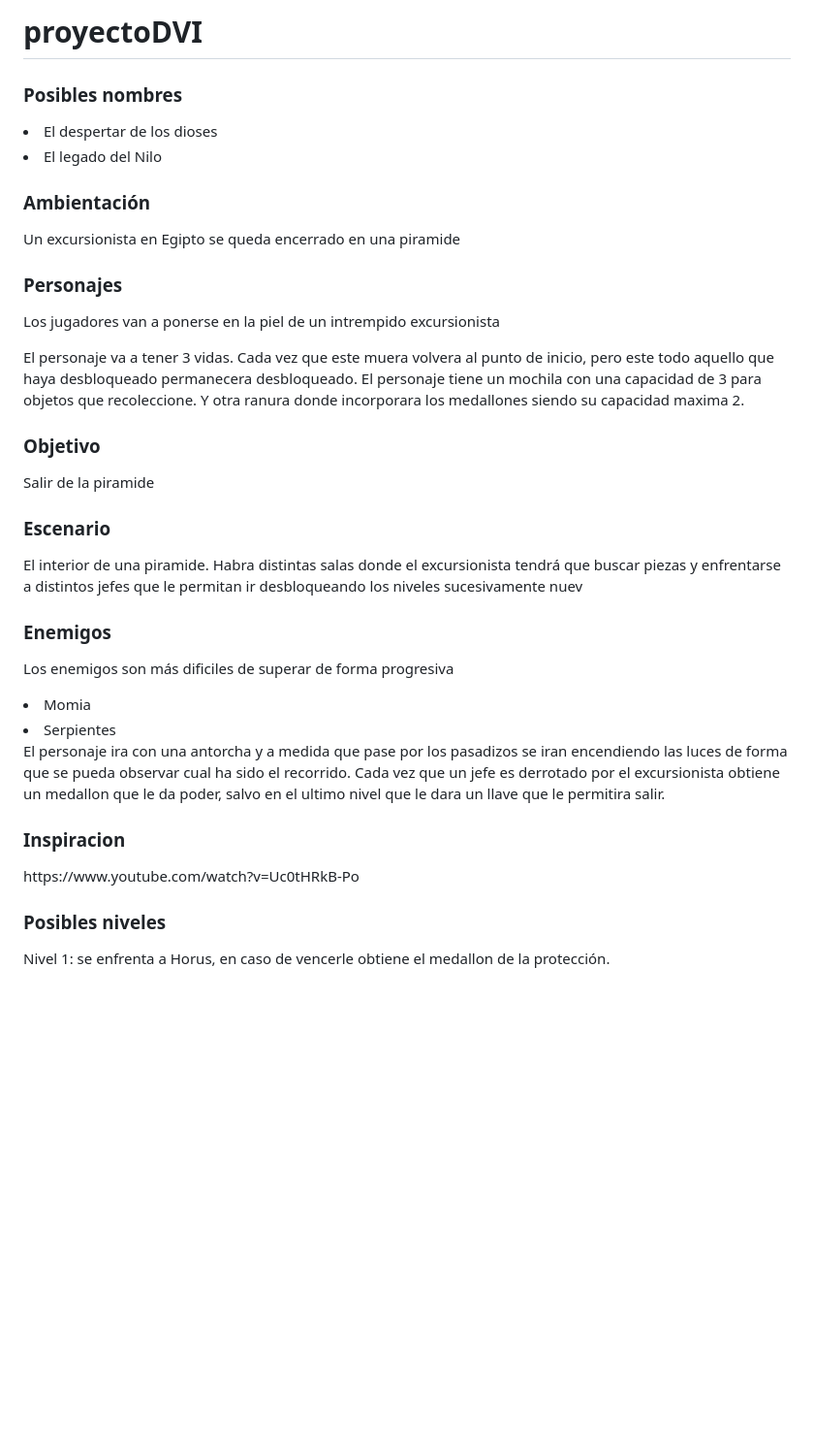
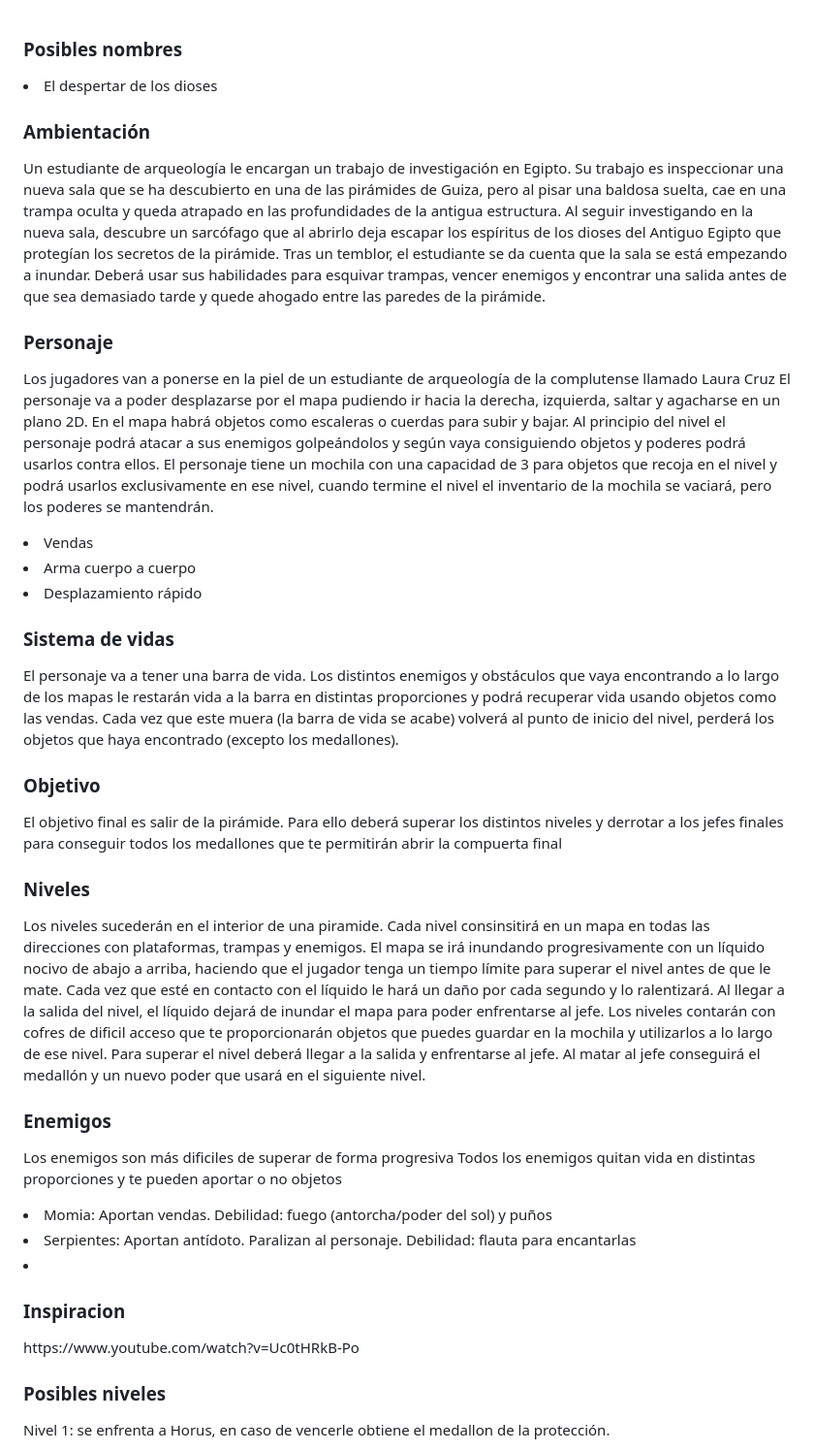
Before and after one commit to marsampe/ProyectoDVI, a Markdown page: README.md, the part around the change. Shown at 97% size. GitHub-like rendering; blank space fills up the shorter version.

```diff
--- a/README.md
+++ b/README.md
@@ -1,29 +1,39 @@
-# proyectoDVI
 <H3>Posibles nombres</H3>
-<li> El despertar de los dioses</li>
-<li>El legado del Nilo</li>
+<li>El despertar de los dioses</li>
 <h3>Ambientación</h3>
-<p>Un excursionista en Egipto se queda encerrado en una piramide</p>
-<h3>Personajes</h3>
-<p>Los jugadores van a ponerse en la piel de un intrempido excursionista</p>
-<p>El personaje va a tener 3 vidas. Cada vez que este muera volvera al punto de inicio, pero este todo aquello que haya desbloqueado permanecera desbloqueado.
-El personaje tiene un mochila con una capacidad de 3 para objetos que recoleccione.
-Y otra ranura donde incorporara los medallones siendo su capacidad maxima 2.
+<p>Un estudiante de arqueología le encargan un trabajo de investigación en Egipto. Su trabajo es inspeccionar una nueva sala que se ha descubierto en una de las pirámides de Guiza, pero al pisar una baldosa suelta, cae en una trampa oculta y queda atrapado en las profundidades de la antigua estructura.
+Al seguir investigando en la nueva sala, descubre un sarcófago que al abrirlo deja escapar los espíritus de los dioses del Antiguo Egipto que protegían los secretos de la pirámide. Tras un temblor, el estudiante se da cuenta que la sala se está empezando a inundar.
+Deberá usar sus habilidades para esquivar trampas, vencer enemigos y encontrar una salida antes de que sea demasiado tarde y quede ahogado entre las paredes de la pirámide.</p>
+<h3>Personaje</h3>
+<p>Los jugadores van a ponerse en la piel de un estudiante de arqueología de la complutense llamado Laura Cruz
+El personaje va a poder desplazarse por el mapa pudiendo ir hacia la derecha, izquierda, saltar y agacharse en un plano 2D. En el mapa habrá objetos como escaleras o cuerdas para subir y bajar.
+Al principio del nivel el personaje podrá atacar a sus enemigos golpeándolos y según vaya consiguiendo objetos y poderes podrá usarlos contra ellos.
+El personaje tiene un mochila con una capacidad de 3 para objetos que recoja en el nivel y podrá usarlos exclusivamente en ese nivel, cuando termine el nivel el inventario de la mochila se vaciará, pero los poderes se mantendrán.
+	<li>Vendas</li>
+	<li>Arma cuerpo a cuerpo</li>
+	<li>Desplazamiento rápido</li>
 </p>
+<h3>Sistema de vidas</h3>
+<p>El personaje va a tener una barra de vida. Los distintos enemigos y obstáculos que vaya encontrando a lo largo de los mapas le restarán vida a la barra en distintas proporciones y podrá recuperar vida usando objetos como las vendas. Cada vez que este muera (la barra de vida se acabe) volverá al punto de inicio del nivel, perderá los objetos que haya encontrado (excepto los medallones).</p>
+
 <h3>Objetivo</h3>
-<p>Salir de la piramide</p>
-<h3>Escenario</h3>
-<p>El interior de una piramide. Habra distintas salas donde el excursionista tendrá que buscar piezas y enfrentarse a distintos jefes que le permitan ir desbloqueando los niveles sucesivamente nuev</p>
+<p>El objetivo final es salir de la pirámide. Para ello deberá superar los distintos niveles y derrotar a los jefes finales para conseguir todos los medallones que te permitirán abrir la compuerta final</p>
+
+<h3>Niveles</h3>
+<p>Los niveles sucederán en el interior de una piramide. Cada nivel consinsitirá en un mapa en todas las direcciones con plataformas, trampas y enemigos. El mapa se irá inundando progresivamente con un líquido nocivo de abajo a arriba, haciendo que el jugador tenga un tiempo límite para superar el nivel antes de que le mate. Cada vez que esté en contacto con el líquido le hará un daño por cada segundo y lo ralentizará. Al llegar a la salida del nivel, el líquido dejará de inundar el mapa para poder enfrentarse al jefe.
+Los niveles contarán con cofres de dificil acceso que te proporcionarán objetos que puedes guardar en la mochila y utilizarlos a lo largo de ese nivel.
+Para superar el nivel deberá llegar a la salida y enfrentarse al jefe. Al matar al jefe conseguirá el medallón y un nuevo poder que usará en el siguiente nivel.</p>
+
 <h3>Enemigos</h3>
-<p>Los enemigos son más dificiles de superar de forma progresiva</p>
-<li>Momia</li>
-<li>Serpientes</li>
+<p>Los enemigos son más dificiles de superar de forma progresiva
+Todos los enemigos quitan vida en distintas proporciones y te pueden aportar o no objetos</p>
+<li>Momia: Aportan vendas. Debilidad: fuego (antorcha/poder del sol) y puños</li>
+<li>Serpientes: Aportan antídoto. Paralizan al personaje. Debilidad: flauta para encantarlas</li>
+<li> </li>
 
-<p>El personaje ira con una antorcha y a medida que pase por los pasadizos se iran encendiendo las luces de forma que se pueda observar cual ha sido el recorrido.
-Cada vez que un jefe es derrotado por el excursionista obtiene un medallon que le da poder, salvo en el ultimo nivel que le dara un llave que le permitira salir.
-</p>
 <h3>Inspiracion</h3>
 <p>https://www.youtube.com/watch?v=Uc0tHRkB-Po</p>
+
 <h3>Posibles niveles</h3>
 <p>Nivel 1: se enfrenta a Horus, en caso de vencerle obtiene el medallon de la protección.</p>
 <p>Nivel 2: se enfrenta a Ra, en caso de vencerle obtiene el medallon de la energia del sol</p>
```
